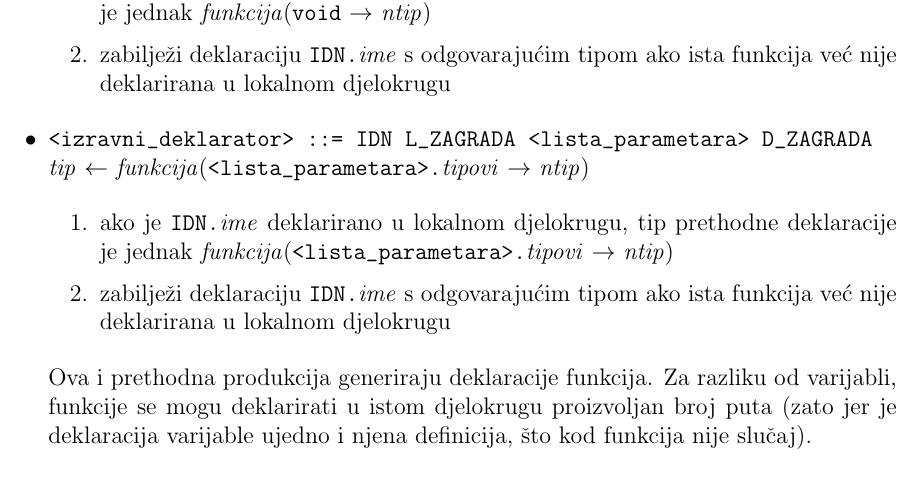
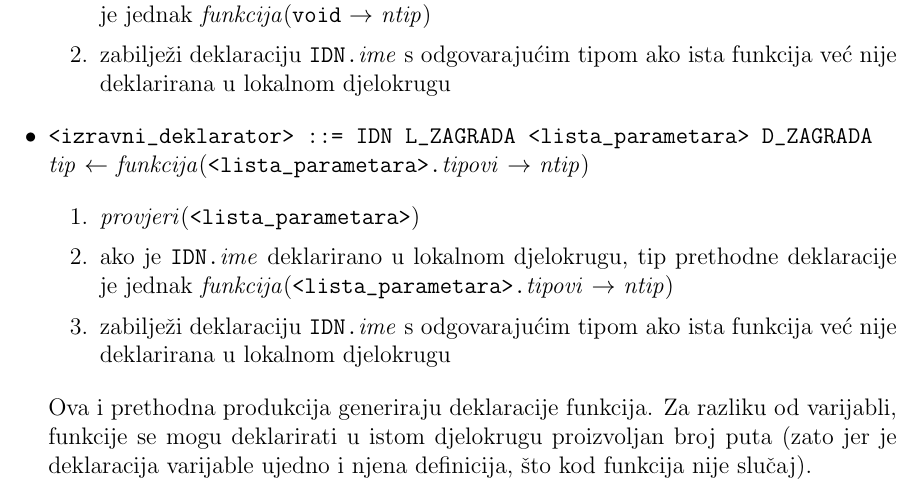
Before and after one commit to fer-ppj/ppj-labosi, a LaTeX book (upute/ppj-labos-upute.tex): part of page 70 of 75, cut so that both start at the same text. Compiled offline with pdfLaTeX.

Commit message:
dodano provjeri(<lista_parametara>) u izravni deklarator funkcije s parametrima

```diff
--- a/upute/ppj-labos-upute.tex
+++ b/upute/ppj-labos-upute.tex
@@ -3008,6 +3008,8 @@ zabilježi deklaraciju \verb|IDN.|\emph{ime} s odgovarajućim tipom ako ista fun
 \emph{tip} \(\leftarrow\) \emph{funkcija}(\verb|<lista_parametara>.|\emph{tipovi} \(\to\) \emph{ntip})
 \begin{enumerate}
 \item
+\emph{provjeri}(\verb|<lista_parametara>|)
+\item
 ako je \verb|IDN.|\emph{ime} deklarirano u lokalnom djelokrugu, tip prethodne deklaracije je jednak \emph{funkcija}(\verb|<lista_parametara>.|\emph{tipovi} \(\to\) \emph{ntip})
 \item
 zabilježi deklaraciju \verb|IDN.|\emph{ime} s odgovarajućim tipom ako ista funkcija već nije deklarirana u lokalnom djelokrugu
```
Also changed, not shown: upute/ppj-labos-upute.pdf.
